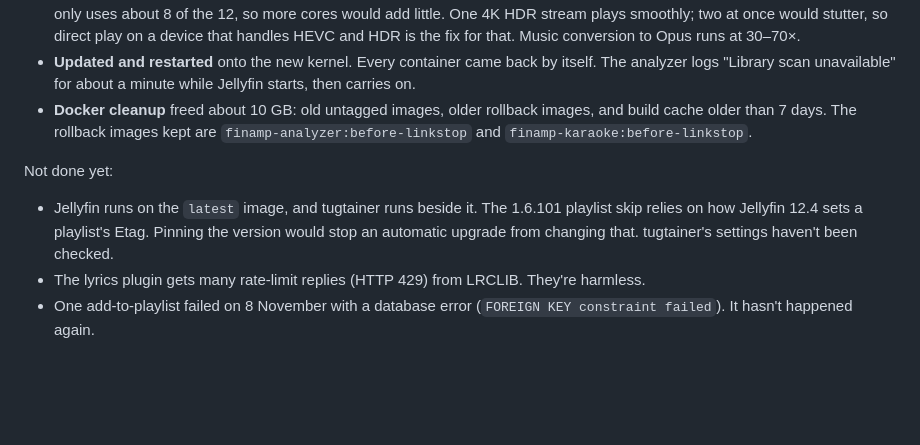
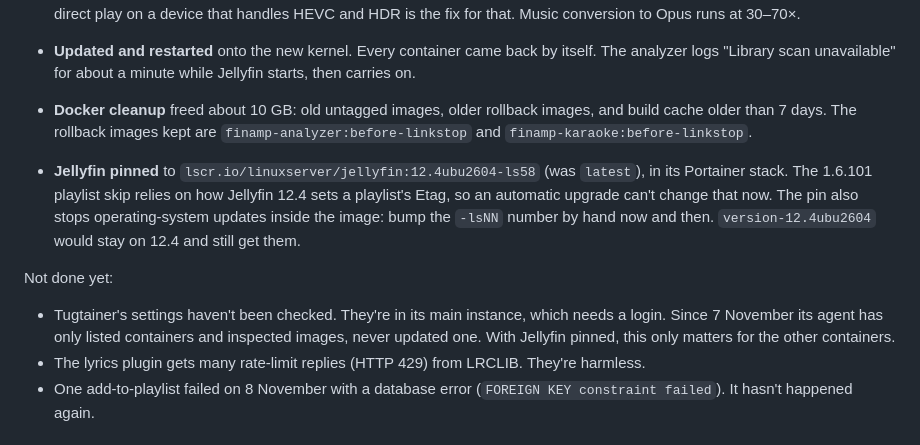
Before and after one commit to baslawson/finamp, a Markdown page: docs/STATUS.md, the part around the change. Drawn GitHub-style; blank space fills up the shorter version.

Commit message:
Status: Jellyfin pinned to 12.4
Co-Authored-By: Claude Opus 5.5 <noreply@anthropic.com>
Claude-Session: https://claude.ai/code/session_01DLrVx5WoWgiLZsJsLPEbL1

```diff
--- a/docs/STATUS.md
+++ b/docs/STATUS.md
@@ -29,9 +29,11 @@ Working notes for this fork. This repository is public: no server addresses, acc
 - **Updated and restarted** onto the new kernel. Every container came back by itself. The analyzer logs "Library scan unavailable" for about a minute while Jellyfin starts, then carries on.
 - **Docker cleanup** freed about 10 GB: old untagged images, older rollback images, and build cache older than 7 days. The rollback images kept are `finamp-analyzer:before-linkstop` and `finamp-karaoke:before-linkstop`.
 
+- **Jellyfin pinned** to `lscr.io/linuxserver/jellyfin:12.4ubu2604-ls58` (was `latest`), in its Portainer stack. The 1.6.101 playlist skip relies on how Jellyfin 12.4 sets a playlist's Etag, so an automatic upgrade can't change that now. The pin also stops operating-system updates inside the image: bump the `-lsNN` number by hand now and then. `version-12.4ubu2604` would stay on 12.4 and still get them.
+
 Not done yet:
 
-- Jellyfin runs on the `latest` image, and tugtainer runs beside it. The 1.6.101 playlist skip relies on how Jellyfin 12.4 sets a playlist's Etag. Pinning the version would stop an automatic upgrade from changing that. tugtainer's settings haven't been checked.
+- Tugtainer's settings haven't been checked. They're in its main instance, which needs a login. Since 7 November its agent has only listed containers and inspected images, never updated one. With Jellyfin pinned, this only matters for the other containers.
 - The lyrics plugin gets many rate-limit replies (HTTP 429) from LRCLIB. They're harmless.
 - One add-to-playlist failed on 8 November with a database error (`FOREIGN KEY constraint failed`). It hasn't happened again.
 
```
